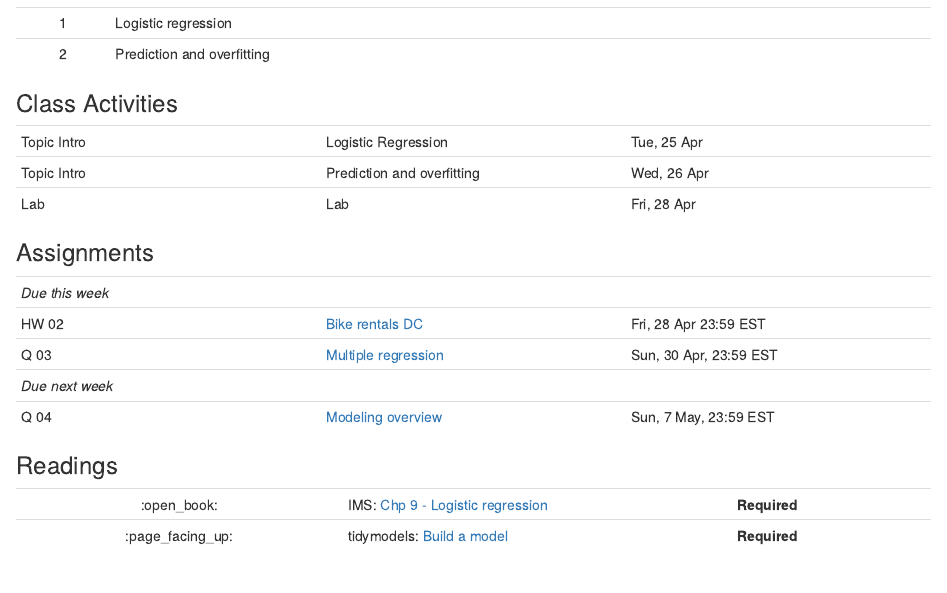
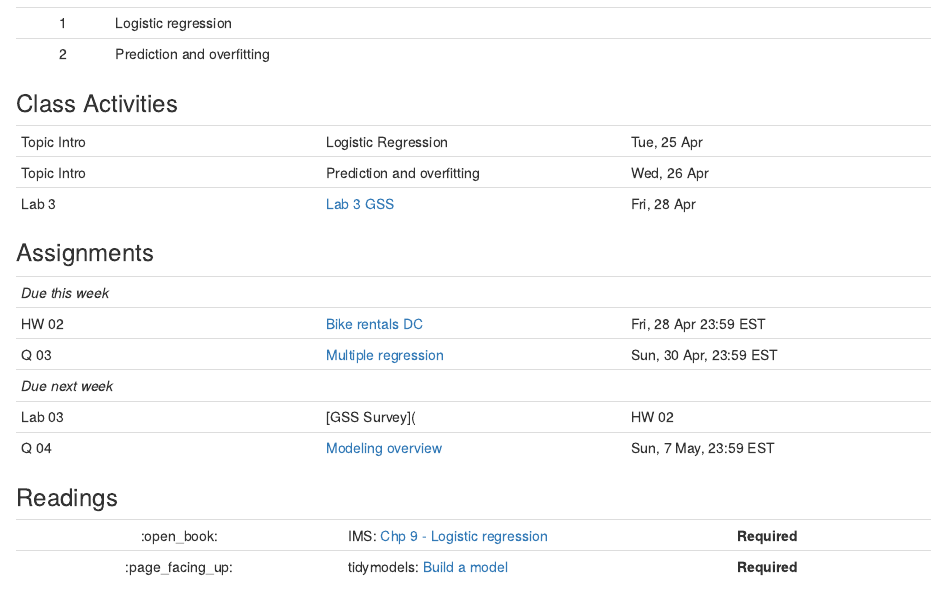
Before and after one commit to LaurieLBaker/COA-Data-Analysis, an R Markdown document (content/post/04-week/index.Rmarkdown): the page in a window 1100 px wide, from 300 px down. Rendered offline with R 4.5, knitr and Pandoc, with nearby package versions.

Commit message:
Add lab 3

```diff
--- a/content/post/04-week/index.Rmarkdown
+++ b/content/post/04-week/index.Rmarkdown
@@ -39,7 +39,7 @@ projects: []
 |:---|:---|:---|
 | Topic Intro | Logistic Regression | Tue, 25 Apr |
 | Topic Intro | Prediction and overfitting | Wed, 26 Apr |
-| Lab | Lab | Fri, 28 Apr |
+| Lab 3 | [Lab 3 GSS](https://laurielbaker.github.io/DCS-210/course-materials/hw-instructions/hw-08/hw-08-exploring-gss.html) | Fri, 28 Apr |
 
 
 ### Assignments
@@ -50,6 +50,7 @@ projects: []
 | HW 02 | [Bike rentals DC](https://laurielbaker.github.io/DCS-210/course-materials/hw-instructions/hw-07/hw-07-bike-rentals-dc.html) | Fri, 28 Apr 23:59 EST |
 | Q 03 | [Multiple regression](https://laurie-the-student-baker.shinyapps.io/08-modeling-multiple/?_ga=2.118700233.1577573604.1636342271-2093147404.1629402165#section-lending-club) | Sun, 30 Apr, 23:59 EST |
 | *Due next week* | | |
+| Lab 03 | [GSS Survey](| HW 02 | [Bike rentals DC](https://laurielbaker.github.io/DCS-210/course-materials/hw-instructions/hw-07/hw-07-bike-rentals-dc.html) | Fri, 28 Apr 23:59 EST |) | Fri, 5 May 23:59 EST |
 | Q 04 | [Modeling overview](https://laurie-the-student-baker.shinyapps.io/09-modeling-overview/#section-questions)  | Sun, 7 May, 23:59 EST |
 
 
--- /dev/null
+++ b/resources/_gen/assets/scss/sass/main.scss_124dced7615cb438b8e7577e5304deea.json
@@ -0,0 +1 @@
+{"Target":"css/academic.min.bd246eefa81557ea699e7b856edee1d6.css","MediaType":"text/css","Data":{"Integrity":"md5-vSRu76gVV+ppnnuFbt7h1g=="}}
```
Also changed, not shown: 1 other file.
